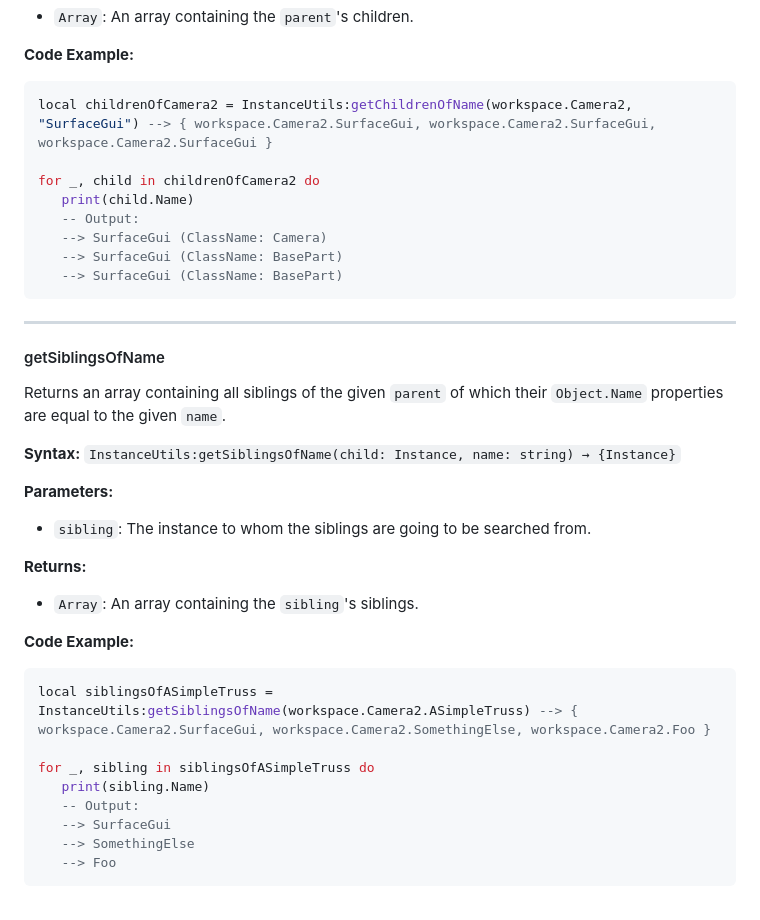
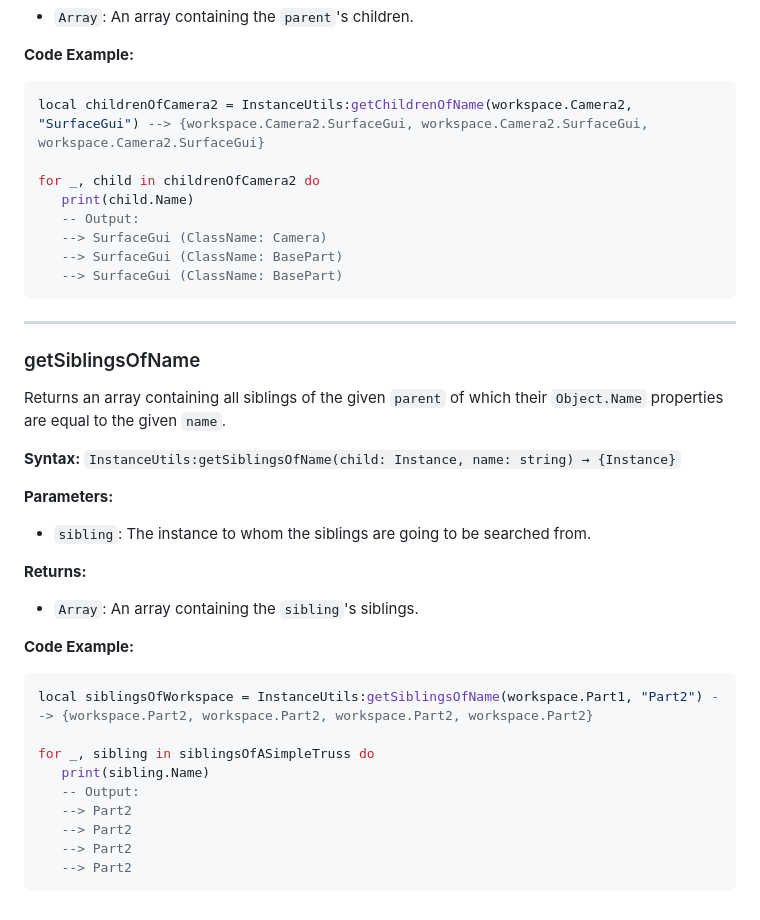
Before and after one commit to GreenTheBlaze/Green-s-Personal-Roblox-Packages, a Markdown page: InstanceUtilsAPI.md, the part around the change printed below. Drawn GitHub-style.

````diff
--- a/InstanceUtilsAPI.md
+++ b/InstanceUtilsAPI.md
@@ -81,7 +101,7 @@ Returns an array containing all children of the given `parent` of which their `O
 
 **Code Example:**
 ```lua
-local childrenOfCamera2 = InstanceUtils:getChildrenOfName(workspace.Camera2, "SurfaceGui") --> { workspace.Camera2.SurfaceGui, workspace.Camera2.SurfaceGui, workspace.Camera2.SurfaceGui }
+local childrenOfCamera2 = InstanceUtils:getChildrenOfName(workspace.Camera2, "SurfaceGui") --> {workspace.Camera2.SurfaceGui, workspace.Camera2.SurfaceGui, workspace.Camera2.SurfaceGui}
 
 for _, child in childrenOfCamera2 do
    print(child.Name)
@@ -91,7 +111,7 @@ for _, child in childrenOfCamera2 do
    --> SurfaceGui (ClassName: BasePart)
 ```
 ----
-#### getSiblingsOfName
+### getSiblingsOfName
 Returns an array containing all siblings of the given `parent` of which their `Object.Name` properties are equal to the given `name`.
 
 **Syntax:** `InstanceUtils:getSiblingsOfName(child: Instance, name: string) → {Instance}`
@@ -104,12 +124,13 @@ Returns an array containing all siblings of the given `parent` of which their `O
 
 **Code Example:**
 ```lua
-local siblingsOfASimpleTruss = InstanceUtils:getSiblingsOfName(workspace.Camera2.ASimpleTruss) --> { workspace.Camera2.SurfaceGui, workspace.Camera2.SomethingElse, workspace.Camera2.Foo }
+local siblingsOfWorkspace = InstanceUtils:getSiblingsOfName(workspace.Part1, "Part2") --> {workspace.Part2, workspace.Part2, workspace.Part2, workspace.Part2}
 
 for _, sibling in siblingsOfASimpleTruss do
    print(sibling.Name)
    -- Output:
-   --> SurfaceGui
-   --> SomethingElse
-   --> Foo
+   --> Part2
+   --> Part2
+   --> Part2
+   --> Part2
 ```
````
Also changed, not shown: other parts of InstanceUtilsAPI.md (+27 -7 lines).
